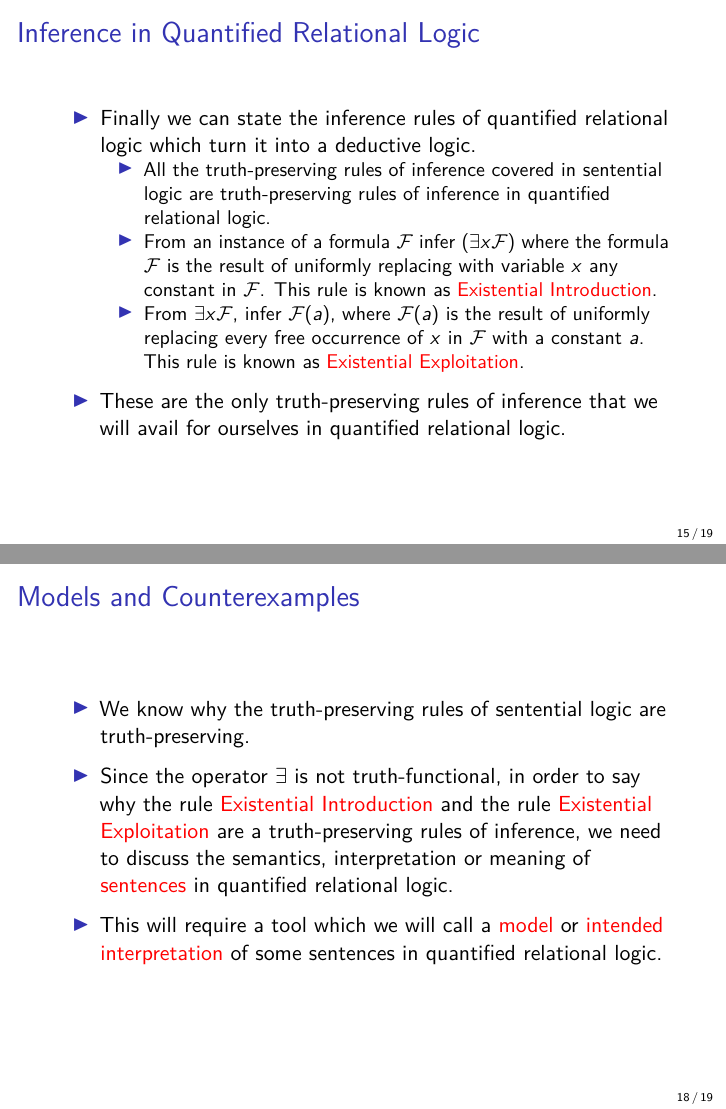
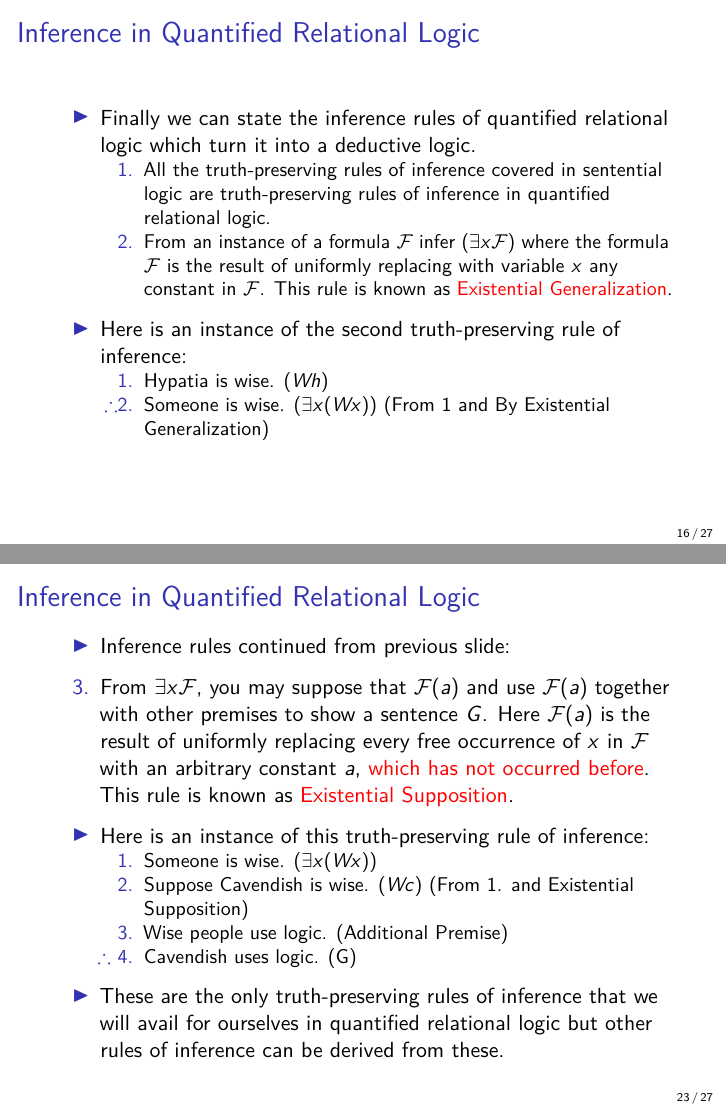
Before and after one commit to davymwax/Course-Lecture-Slides, an R Markdown document (Lecture5.Rmd): pages 15 and 18 of 19 before the commit and pages 16 and 23 of 27 after it, joined at a grey line. Rendered offline with R 4.5, knitr and Pandoc, then LaTeX, with nearby package versions.

Commit message:
clarified the rules of inference.

```diff
--- a/Lecture5.Rmd
+++ b/Lecture5.Rmd
@@ -28,23 +28,44 @@ header-includes:
 
 >- An \textcolor{red}{instance} of a formula in quantified relational logic is a formula that is obtained by freeing a bound variable within the scope of a quantifier and \textcolor{red}{uniformly replacing} every occurrence of this free variable by a constant.
 
->- For each of these formulas: what is the scope of each quantifier? Provide an instance of each formula.\begin{itemize} \item[1] $(\exists x (Gx))$ \item[2] $(\forall x (\lnot Gx))$ \item[3] $\forall x ((\lnot Qx) \to (\exists y (Sxy)))$  \item[4] $(\forall x \forall y((Lxy) \to \exists z((Lxz) \wedge (Lzy))))$ \end{itemize}
+>- For each of these formulas: what is the scope of each quantifier? Provide an instance of each formula.\begin{itemize} \item[1] $(\exists x (Gx))$ \item[2] $(\forall x (\lnot Gx))$ \item[3] $(\forall x ((\lnot Qx) \to (\exists y (Sxy))))$  \item[4] $(\forall x \forall y((Lxy) \to (\exists z((Lxz) \wedge (Lzy)))))$ \end{itemize}
 
 # Inference in Quantified Relational Logic
 
 >- Finally we can state the inference rules of quantified relational logic which turn it into a deductive logic.\begin{itemize}
-\item All the truth-preserving rules of inference covered in sentential logic are truth-preserving rules of inference in quantified relational logic.
-\item From an instance of a formula $\mathcal{F}$ infer $(\exists x \mathcal{F})$ where the formula $\mathcal{F}$ is the result of uniformly replacing with variable $x$ any constant in $\mathcal{F}$. This rule is known as \textcolor{red}{Existential Introduction}.
-\item From $\exists x \mathcal{F}$, infer $\mathcal{F}(a)$, where $\mathcal{F}(a)$ is the result of uniformly replacing every free occurrence of $x$ in $\mathcal{F}$ with a constant $a$. This rule is known as \textcolor{red}{Existential Exploitation}.
+\item[1.] All the truth-preserving rules of inference covered in sentential logic are truth-preserving rules of inference in quantified relational logic.
+\item[2.] From an instance of a formula $\mathcal{F}$ infer $(\exists x \mathcal{F})$ where the formula $\mathcal{F}$ is the result of uniformly replacing with variable $x$ any constant in $\mathcal{F}$. This rule is known as \textcolor{red}{Existential Generalization}.
 \end{itemize}
 
->- These are the only truth-preserving rules of inference that we will avail for ourselves in quantified relational logic.
+>- Here is an instance of the second truth-preserving rule of inference:
+\begin{itemize}
+\item[1.] Hypatia is wise. $(Wh)$
+\item[$\therefore$2.] Someone is wise. $(\exists x (Wx))$ (From 1 and By Existential Generalization)
+\end{itemize}
+
+# Inference in Quantified Relational Logic
+
+>- Inference rules continued from previous slide:
+
+\begin{itemize}
+\item[3.] From $\exists x \mathcal{F}$, you may suppose that $\mathcal{F}(a)$ and use $\mathcal{F}(a)$ together with other premises to show a sentence $G$. Here $\mathcal{F}(a)$ is the result of uniformly replacing every free occurrence of $x$ in $\mathcal{F}$ with an arbitrary constant $a$, \textcolor{red}{which has not occurred before}. This rule is known as \textcolor{red}{Existential Supposition}.
+\end{itemize}
+
+>- Here is an instance of this truth-preserving rule of inference:
+\begin{itemize}
+\item[1.] Someone is wise. $(\exists x (Wx))$
+\item[2.] Suppose Cavendish is wise. $(Wc)$ (From 1. and Existential Supposition)
+\item[3.] Wise people use logic. (Additional Premise)
+\item[$\therefore$ 4.] Cavendish uses logic. (G)
+\end{itemize}
+
+>- These are the only truth-preserving rules of inference that we will avail for ourselves in quantified relational logic but other rules of inference can be derived from these.
 
 # Models and Counterexamples
 
 >- We know why the truth-preserving rules of sentential logic are truth-preserving.
 
->- Since the operator $\exists$ is not truth-functional, in order to say why the rule \textcolor{red}{Existential Introduction} and the rule \textcolor{red}{Existential Exploitation} are a truth-preserving rules of inference, we need to discuss the semantics, interpretation or meaning of \textcolor{red}{sentences} in quantified relational logic.
+>- Since the operator $\exists$ is \textcolor{red}{not truth-functional}, in order to say why the rule \textcolor{red}{Existential Generalization} and the rule \textcolor{red}{Existential Supposition} are a truth-preserving rules of inference, we need to discuss the semantics, interpretation or meaning of \textcolor{red}{sentences} in quantified relational logic.
 
 >- This will require a tool which we will call a \textcolor{red}{model} or \textcolor{red}{intended interpretation} of some sentences in quantified relational logic.
 
```
Also changed, not shown: Lecture5.pdf.
